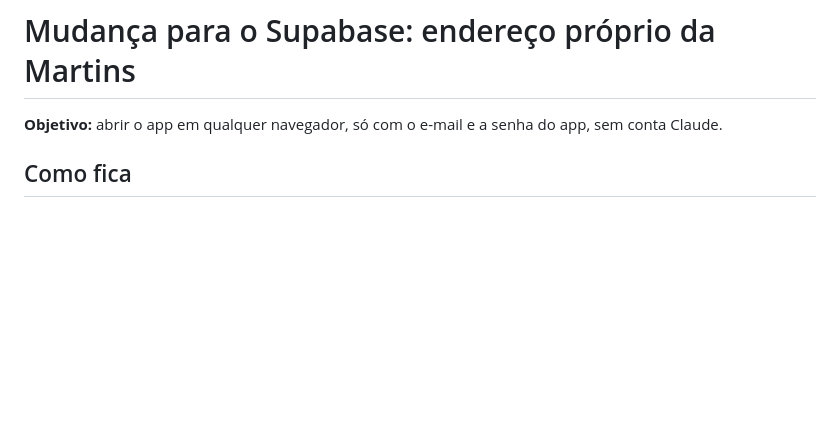
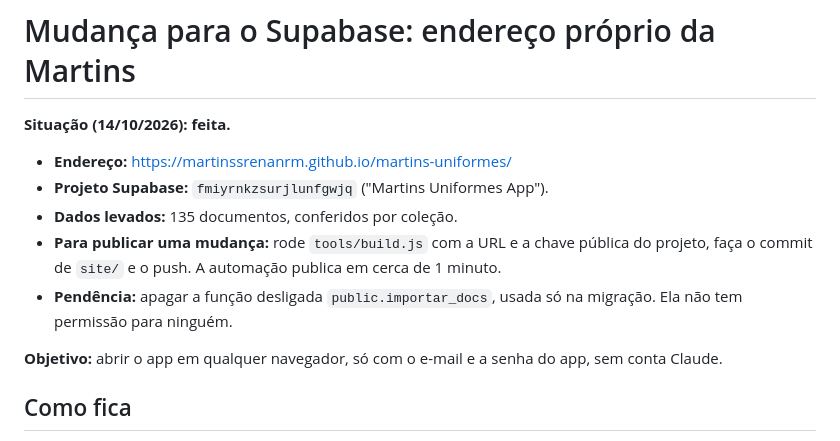
Before and after one commit to martinssrenanrm/martins-uniformes, a Markdown page: docs/SUPABASE.md, the part around the change. Rendered like a GitHub page; blank space fills up the shorter version.

Commit message:
Roteiro do Supabase: virada feita, endereço no ar
Co-Authored-By: Claude Opus 5.5 <noreply@anthropic.com>
Claude-Session: https://claude.ai/code/session_013mAryHAZ3Ay9emS2damgnA

```diff
--- a/docs/SUPABASE.md
+++ b/docs/SUPABASE.md
@@ -1,4 +1,11 @@
 # Mudança para o Supabase: endereço próprio da Martins
+
+**Situação (14/10/2026): feita.**
+- **Endereço:** https://martinssrenanrm.github.io/martins-uniformes/
+- **Projeto Supabase:** `fmiyrnkzsurjlunfgwjq` ("Martins Uniformes App").
+- **Dados levados:** 135 documentos, conferidos por coleção.
+- **Para publicar uma mudança:** rode `tools/build.js` com a URL e a chave pública do projeto, faça o commit de `site/` e o push. A automação publica em cerca de 1 minuto.
+- **Pendência:** apagar a função desligada `public.importar_docs`, usada só na migração. Ela não tem permissão para ninguém.
 
 **Objetivo:** abrir o app em qualquer navegador, só com o e-mail e a senha do app, sem conta Claude.
 
```
